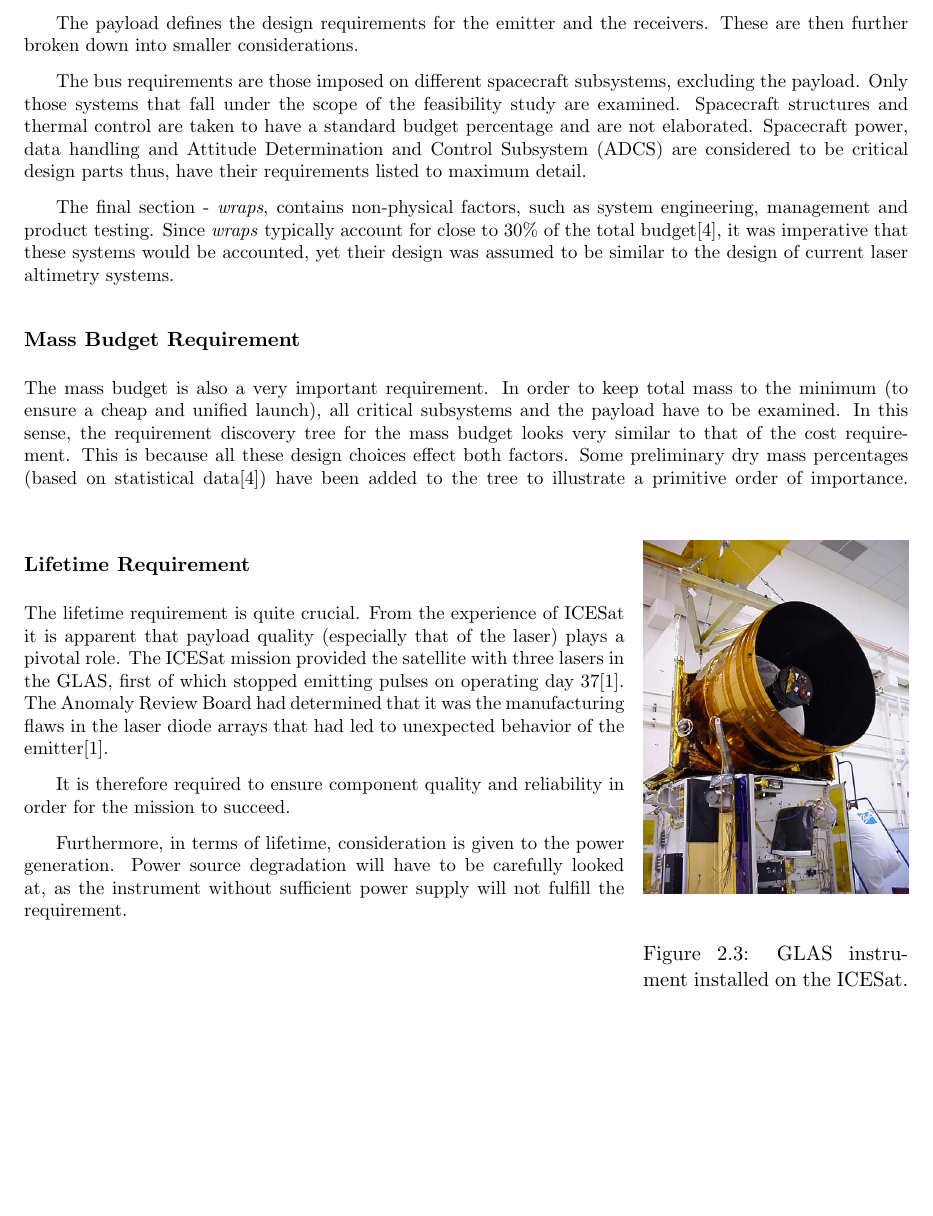
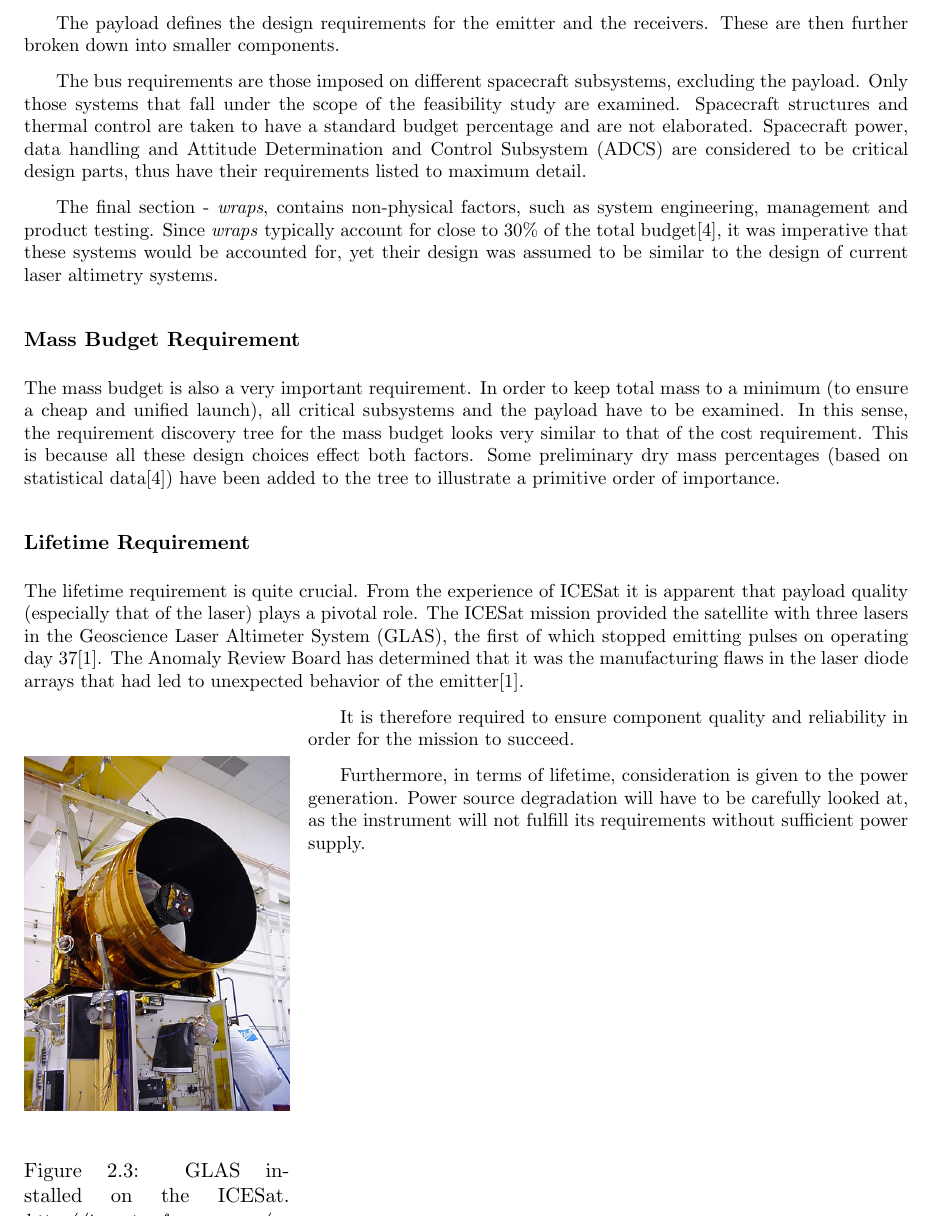
Before and after one commit to thewisenerd/laser-swarm, a LaTeX thesis (report/compiledBaseLine.tex, which reads report/chapters/blFRReqDisc.tex): part of page 11 of 31, cut so that both start at the same text, the shorter picture padded with empty space. Compiled offline with pdfLaTeX.

Commit message:
git-svn-id: svn://localhost/tmp/testgc/trunk@285 230b2fa6-915b-415b-b5c9-3ad8ff460498

```diff
--- a/report/chapters/blFRReqDisc.tex
+++ b/report/chapters/blFRReqDisc.tex
@@ -23,27 +23,28 @@ The other three top requirements have been put in respective Requirement Discove
 \label{blCBR}
 The cost budget requirement is mainly based on the analysis of the costs of current laser altimetry systems. As a reference point, the estimated budget of the ICESat system was taken: around \$200m\cite{icesatc98a}. From hereon, the cost requirement was broken down into three main parts: payload, bus and \emph{wraps}.
 
-The payload defines the design requirements for the emitter and the receivers. These are then further broken down into smaller considerations.
+The payload defines the design requirements for the emitter and the receivers. These are then further broken down into smaller components.
 
-The bus requirements are those imposed on different spacecraft subsystems, excluding the payload. Only those systems that fall under the scope of the feasibility study are examined. Spacecraft structures and thermal control are taken to have a standard budget percentage and are not elaborated. Spacecraft power, data handling and \ac{ADCS} are considered to be critical design parts thus, have their requirements listed to maximum detail.
+The bus requirements are those imposed on different spacecraft subsystems, excluding the payload. Only those systems that fall under the scope of the feasibility study are examined. Spacecraft structures and thermal control are taken to have a standard budget percentage and are not elaborated. Spacecraft power, data handling and \ac{ADCS} are considered to be critical design parts, thus have their requirements listed to maximum detail.
 
-The final section - \emph{wraps}, contains non-physical factors, such as system engineering, management and product testing. Since \emph{wraps} typically account for close to 30\% of the total budget\cite{larson}, it was imperative that these systems would be accounted, yet their design was assumed to be similar to the design of current laser altimetry systems.
+The final section - \emph{wraps}, contains non-physical factors, such as system engineering, management and product testing. Since \emph{wraps} typically account for close to 30\% of the total budget\cite{larson}, it was imperative that these systems would be accounted for, yet their design was assumed to be similar to the design of current laser altimetry systems.
 
 \subsubsection{Mass Budget Requirement}
 \label{blMBR}
-The mass budget is also a very important requirement. In order to keep total mass to the minimum (to ensure a cheap and unified launch), all critical subsystems and the payload have to be examined. In this sense, the requirement discovery tree for the mass budget looks very similar to that of the cost requirement. This is because all these design choices effect both factors. Some preliminary dry mass percentages (based on statistical data\cite{larson}) have been added to the tree to illustrate a primitive order of importance.
-\begin{wrapfigure}{r}{0.3\textwidth}
+The mass budget is also a very important requirement. In order to keep total mass to a minimum (to ensure a cheap and unified launch), all critical subsystems and the payload have to be examined. In this sense, the requirement discovery tree for the mass budget looks very similar to that of the cost requirement. This is because all these design choices effect both factors. Some preliminary dry mass percentages (based on statistical data\cite{larson}) have been added to the tree to illustrate a primitive order of importance.
+
+\subsubsection{Lifetime Requirement}
+\label{blLBR}
+The lifetime requirement is quite crucial. From the experience of ICESat it is apparent that payload quality (especially that of the laser) plays a pivotal role. The ICESat mission provided the satellite with three lasers in the \ac{GLAS}, the first of which stopped emitting pulses on operating day 37\cite{glasreview}. The Anomaly Review Board has determined that it was the manufacturing flaws in the laser diode arrays that had led to unexpected behavior of the emitter\cite{glasreview}.
+
+\begin{wrapfigure}{l}{0.3\textwidth}
 	\begin{center}
   \includegraphics[width=0.3\textwidth]{chapters/img/glas.jpg}
   \end{center}
-  \caption{\ac{GLAS} instrument installed on the ICESat. \emph{http://icesat.gsfc.nasa.gov/}}
+  \caption{\ac{GLAS} installed on the ICESat. \emph{http://icesat.gsfc.nasa.gov/}}
   \label{fig:glas}
 \end{wrapfigure}
-\subsubsection{Lifetime Requirement}
-\label{blLBR}
-
-The lifetime requirement is quite crucial. From the experience of ICESat it is apparent that payload quality (especially that of the laser) plays a pivotal role. The ICESat mission provided the satellite with three lasers in the \ac{GLAS}, first of which stopped emitting pulses on operating day 37\cite{glasreview}. The Anomaly Review Board had determined that it was the manufacturing flaws in the laser diode arrays that had led to unexpected behavior of the emitter\cite{glasreview}.
 
 It is therefore required to ensure component quality and reliability in order for the mission to succeed.
 
-Furthermore, in terms of lifetime, consideration is given to the power generation. Power source degradation will have to be carefully looked at, as the instrument without sufficient power supply will not fulfill the requirement.
+Furthermore, in terms of lifetime, consideration is given to the power generation. Power source degradation will have to be carefully looked at, as the instrument will not fulfill its requirements without sufficient power supply.
```
Also changed, not shown: report/chapters/blFRReqDisc.tex (2 more changed lines).
